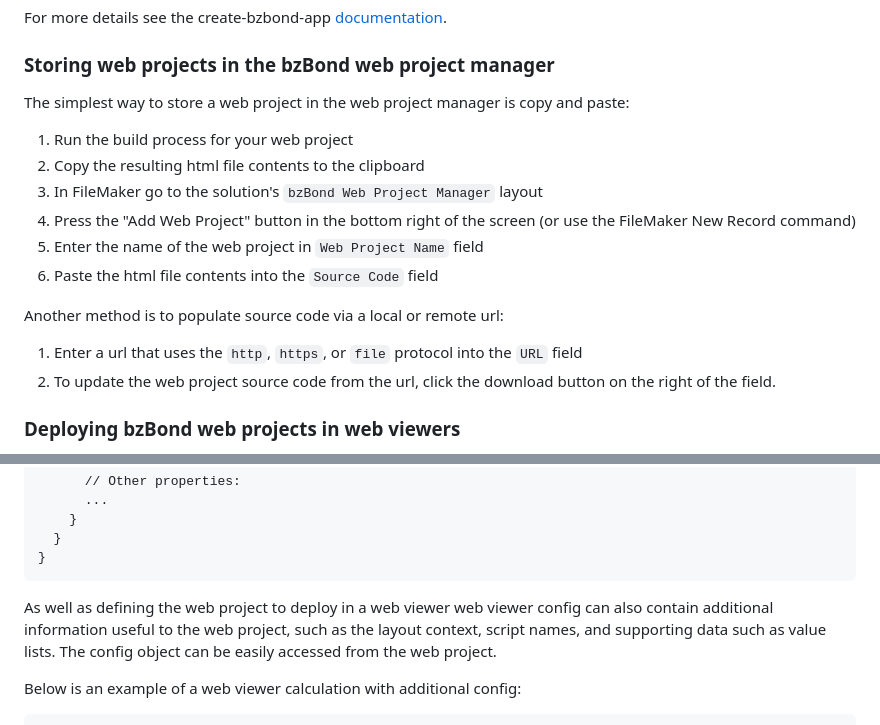
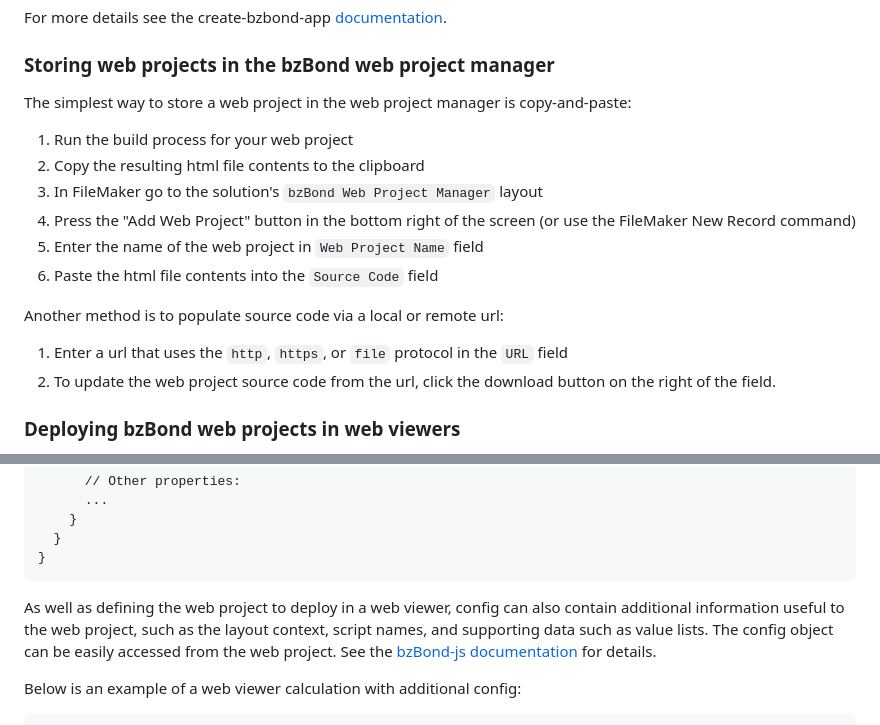
Before and after one commit to beezwax/bzBond, a Markdown page: packages/bzBond-claris/README.md, 2 parts joined by grey strips. Rendered like a GitHub page.

````diff
--- a/packages/bzBond-claris/README.md
+++ b/packages/bzBond-claris/README.md
@@ -105,7 +105,7 @@ For more details see the create-bzbond-app [documentation](../create-bzbond-app/
 
 ### Storing web projects in the bzBond web project manager
 
-The simplest way to store a web project in the web project manager is copy and paste:
+The simplest way to store a web project in the web project manager is copy-and-paste:
 
 1. Run the build process for your web project
 2. Copy the resulting html file contents to the clipboard
@@ -116,7 +116,7 @@ The simplest way to store a web project in the web project manager is copy and p
 
 Another method is to populate source code via a local or remote url:
 
-1. Enter a url that uses the `http`, `https`, or `file` protocol into the `URL`  field
+1. Enter a url that uses the `http`, `https`, or `file` protocol in the `URL`  field
 2. To update the web project source code from the url, click the download button on the right of the field.
 
 ### Deploying bzBond web projects in web viewers
@@ -245,7 +245,7 @@ All web viewer configuration objects are stored in a global variable named `$$_B
 }
 ```
 
-As well as defining the web project to deploy in a web viewer web viewer config can also contain additional information useful to the web project, such as the layout context, script names, and supporting data such as value lists. The config object can be easily accessed from the web project.
+As well as defining the web project to deploy in a web viewer, config can also contain additional information useful to the web project, such as the layout context, script names, and supporting data such as value lists. The config object can be easily accessed from the web project. See the [bzBond-js documentation](../bzBond-js/README.md#bzbondsyncconfig) for details.
 
 Below is an example of a web viewer calculation with additional config:
 
````
Also changed, not shown: other parts of packages/bzBond-claris/README.md (+40 -39 lines).
